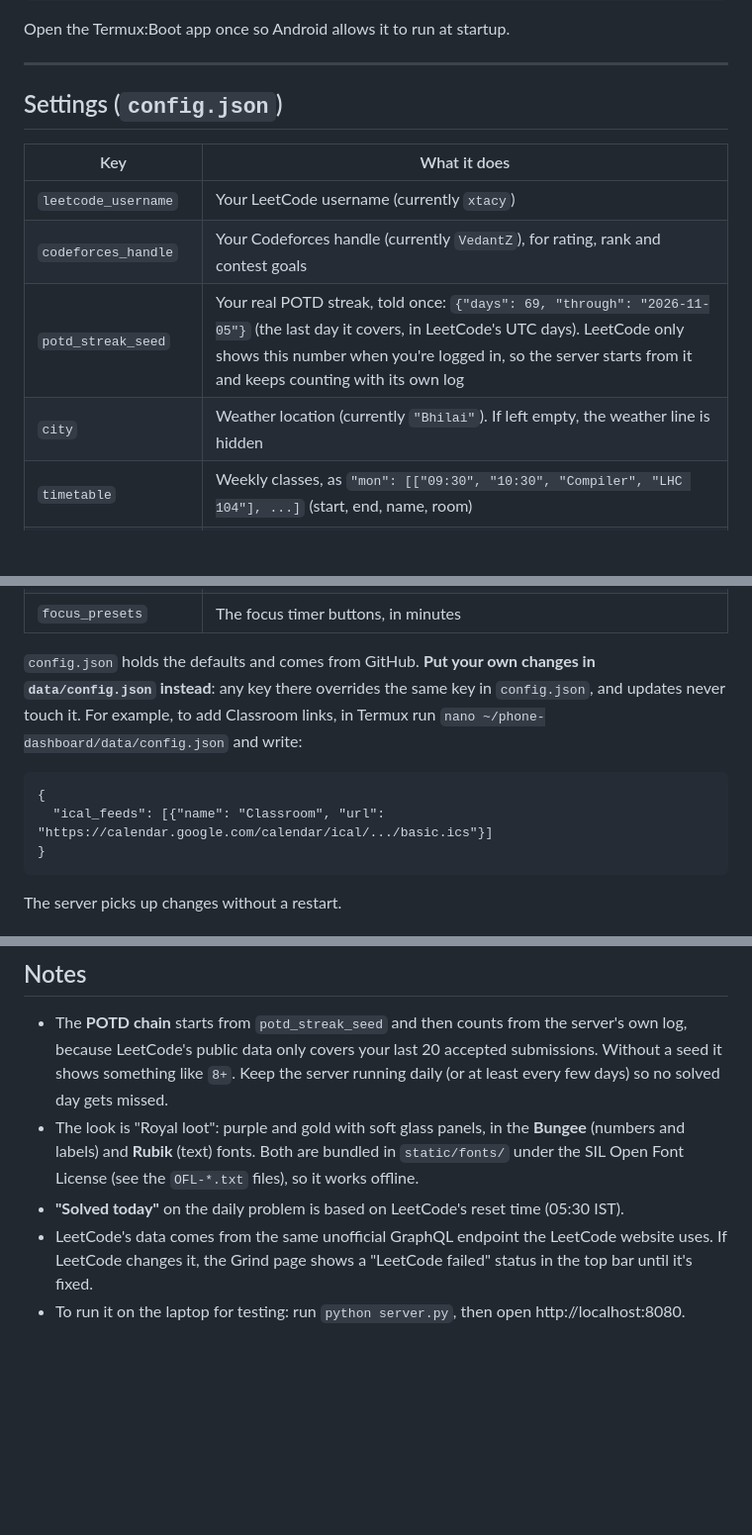
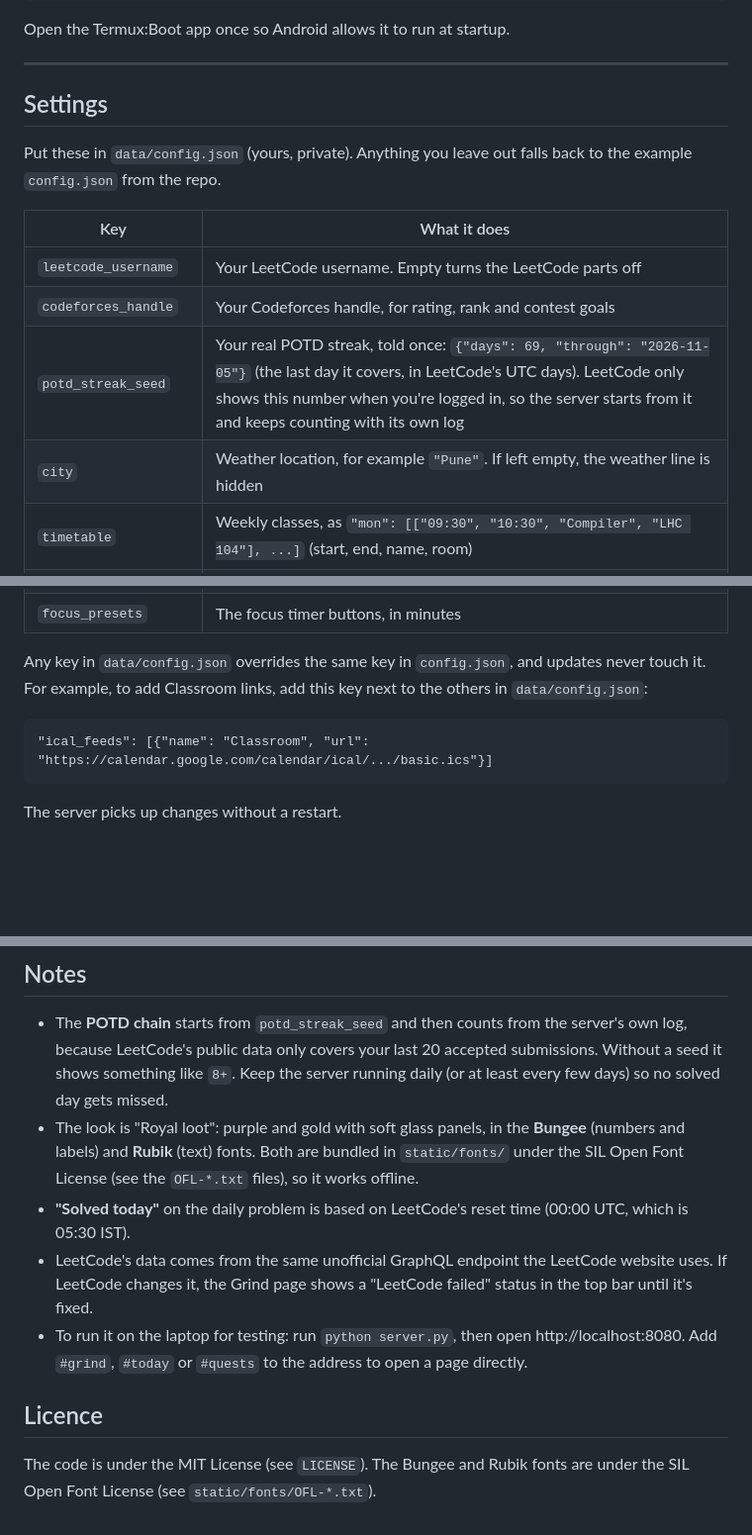
Before and after one commit to xtacy-on-code/desk, a Markdown page: README.md, 3 parts joined by grey strips. Shown at 99% size. GitHub-like rendering; blank space fills up the shorter version.

````diff
--- a/README.md
+++ b/README.md
@@ -123,14 +149,16 @@ Open the Termux:Boot app once so Android allows it to run at startup.
 
 ---
 
-## Settings (`config.json`)
+## Settings
+
+Put these in `data/config.json` (yours, private). Anything you leave out falls back to the example `config.json` from the repo.
 
 | Key | What it does |
 |---|---|
-| `leetcode_username` | Your LeetCode username (currently `xtacy`) |
-| `codeforces_handle` | Your Codeforces handle (currently `VedantZ`), for rating, rank and contest goals |
+| `leetcode_username` | Your LeetCode username. Empty turns the LeetCode parts off |
+| `codeforces_handle` | Your Codeforces handle, for rating, rank and contest goals |
 | `potd_streak_seed` | Your real POTD streak, told once: `{"days": 69, "through": "2026-11-05"}` (the last day it covers, in LeetCode's UTC days). LeetCode only shows this number when you're logged in, so the server starts from it and keeps counting with its own log |
-| `city` | Weather location (currently `"Bhilai"`). If left empty, the weather line is hidden |
+| `city` | Weather location, for example `"Pune"`. If left empty, the weather line is hidden |
 | `timetable` | Weekly classes, as `"mon": [["09:30", "10:30", "Compiler", "LHC 104"], ...]` (start, end, name, room) |
 | `ical_feeds` | Classroom or Moodle calendar links for assignment deadlines (see section 7) |
 | `events` | Fixed one-off items, with the same fields as the editor. Prefer the editor, which saves to `data/events.json` |
@@ -139,12 +167,10 @@ Open the Termux:Boot app once so Android allows it to run at startup.
 | `night_start` / `night_end` | The window for the dim clock-only screen |
 | `focus_presets` | The focus timer buttons, in minutes |
 
-`config.json` holds the defaults and comes from GitHub. **Put your own changes in `data/config.json` instead**: any key there overrides the same key in `config.json`, and updates never touch it. For example, to add Classroom links, in Termux run `nano ~/phone-dashboard/data/config.json` and write:
+Any key in `data/config.json` overrides the same key in `config.json`, and updates never touch it. For example, to add Classroom links, add this key next to the others in `data/config.json`:
 
 ```
-{
-  "ical_feeds": [{"name": "Classroom", "url": "https://calendar.google.com/calendar/ical/.../basic.ics"}]
-}
+"ical_feeds": [{"name": "Classroom", "url": "https://calendar.google.com/calendar/ical/.../basic.ics"}]
 ```
 
 The server picks up changes without a restart.
@@ -180,6 +206,10 @@ The `data/` folder holds `events.json` (exams and tests), `goals.json` (your goa
 
 - The **POTD chain** starts from `potd_streak_seed` and then counts from the server's own log, because LeetCode's public data only covers your last 20 accepted submissions. Without a seed it shows something like `8+`. Keep the server running daily (or at least every few days) so no solved day gets missed.
 - The look is "Royal loot": purple and gold with soft glass panels, in the **Bungee** (numbers and labels) and **Rubik** (text) fonts. Both are bundled in `static/fonts/` under the SIL Open Font License (see the `OFL-*.txt` files), so it works offline.
-- **"Solved today"** on the daily problem is based on LeetCode's reset time (05:30 IST).
+- **"Solved today"** on the daily problem is based on LeetCode's reset time (00:00 UTC, which is 05:30 IST).
 - LeetCode's data comes from the same unofficial GraphQL endpoint the LeetCode website uses. If LeetCode changes it, the Grind page shows a "LeetCode failed" status in the top bar until it's fixed.
-- To run it on the laptop for testing: run `python server.py`, then open http://localhost:8080.
+- To run it on the laptop for testing: run `python server.py`, then open http://localhost:8080. Add `#grind`, `#today` or `#quests` to the address to open a page directly.
+
+## Licence
+
+The code is under the MIT License (see `LICENSE`). The Bungee and Rubik fonts are under the SIL Open Font License (see `static/fonts/OFL-*.txt`).
````
Also changed, not shown: other parts of README.md (+27 -1 lines), docs/grind.png (added), docs/today.png (added).
